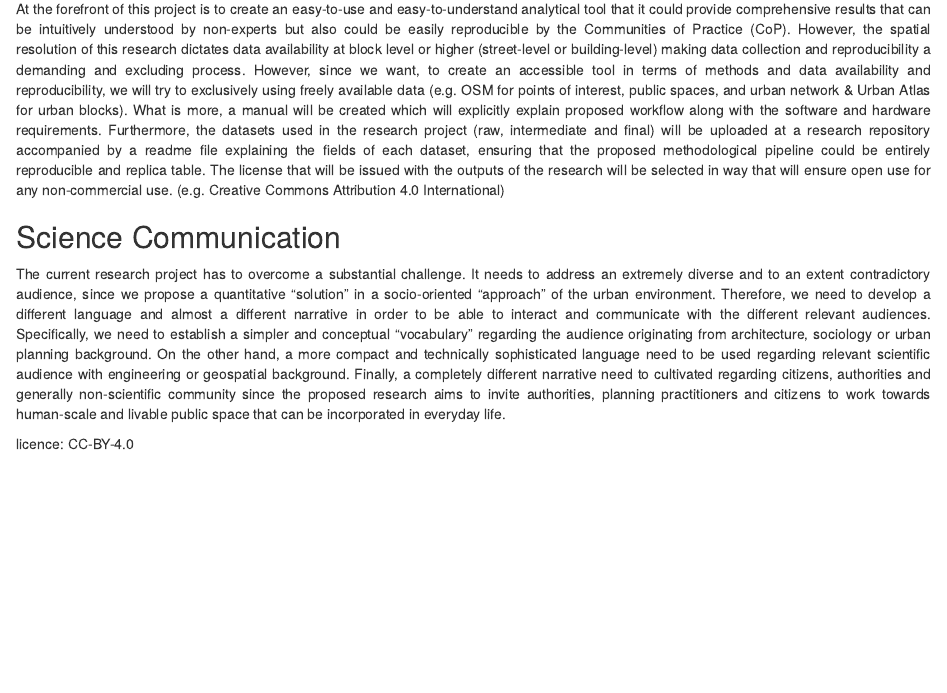
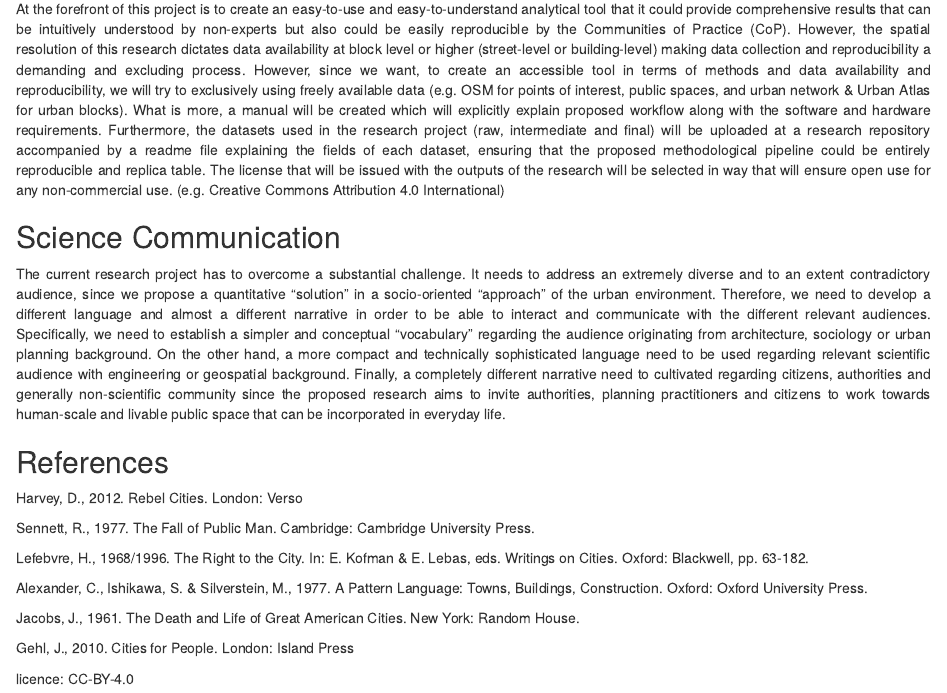
Before and after one commit to agilephdschool2019/agile_2019_test, an R Markdown document (notes_pre_fv.rmd): the page in a window 1100 px wide, from 1530 px down. Rendered offline with R 4.5, knitr and Pandoc, with nearby package versions.

Commit message:
references_added

```diff
--- a/notes_pre_fv.rmd
+++ b/notes_pre_fv.rmd
@@ -34,5 +34,20 @@ At the forefront of this project is to create an easy-to-use and easy-to-underst
 
 The current research project has to overcome a substantial challenge. It needs to address an extremely diverse and to an extent contradictory audience, since we propose a quantitative "solution" in a socio-oriented "approach" of the urban environment. Therefore, we need to develop a different language and almost a different narrative in order to be able to interact and communicate with the different relevant audiences. Specifically, we need to establish a simpler and conceptual "vocabulary" regarding the audience originating from architecture, sociology or urban planning background. On the other hand, a more compact and technically sophisticated language need to be used regarding relevant scientific audience with engineering or geospatial background. Finally, a completely different narrative need to cultivated regarding citizens, authorities and generally non-scientific community since the proposed research aims to invite authorities, planning practitioners and citizens to work towards human-scale and livable public space that can be incorporated in everyday life.
 
+## References
+
+Harvey, D., 2012. Rebel Cities. London: Verso
+
+Sennett, R., 1977. The Fall of Public Man. Cambridge: Cambridge University Press.
+
+Lefebvre, H., 1968/1996. The Right to the City. In: E. Kofman & E. Lebas, eds. Writings on Cities. Oxford: Blackwell, pp. 63-182.
+
+Alexander, C., Ishikawa, S. & Silverstein, M., 1977. A Pattern Language: Towns, Buildings, Construction. Oxford: Oxford University Press.
+
+Jacobs, J., 1961. The Death and Life of Great American Cities. New York: Random House.
+
+Gehl, J., 2010. Cities for People. London: Island Press
+
+
 
 licence: CC-BY-4.0
```
